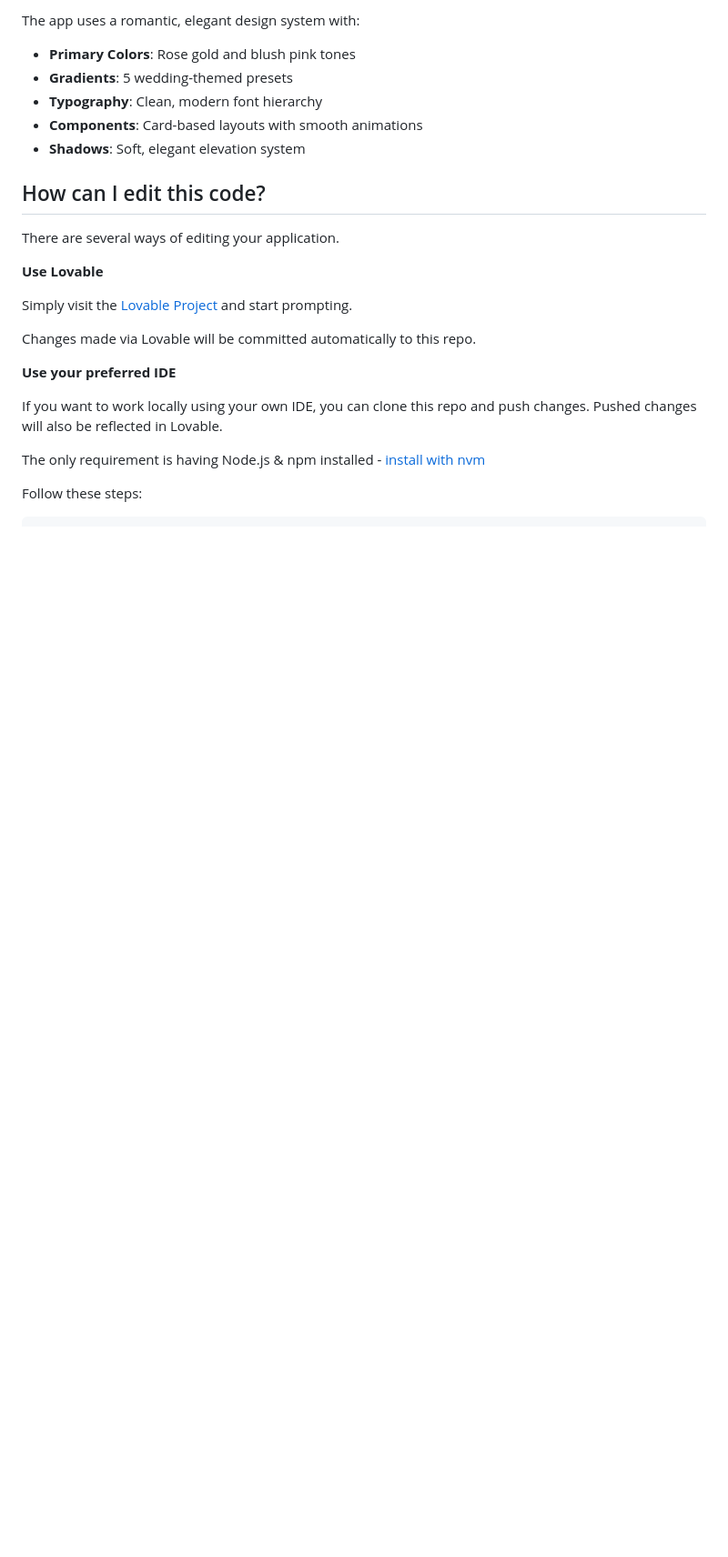
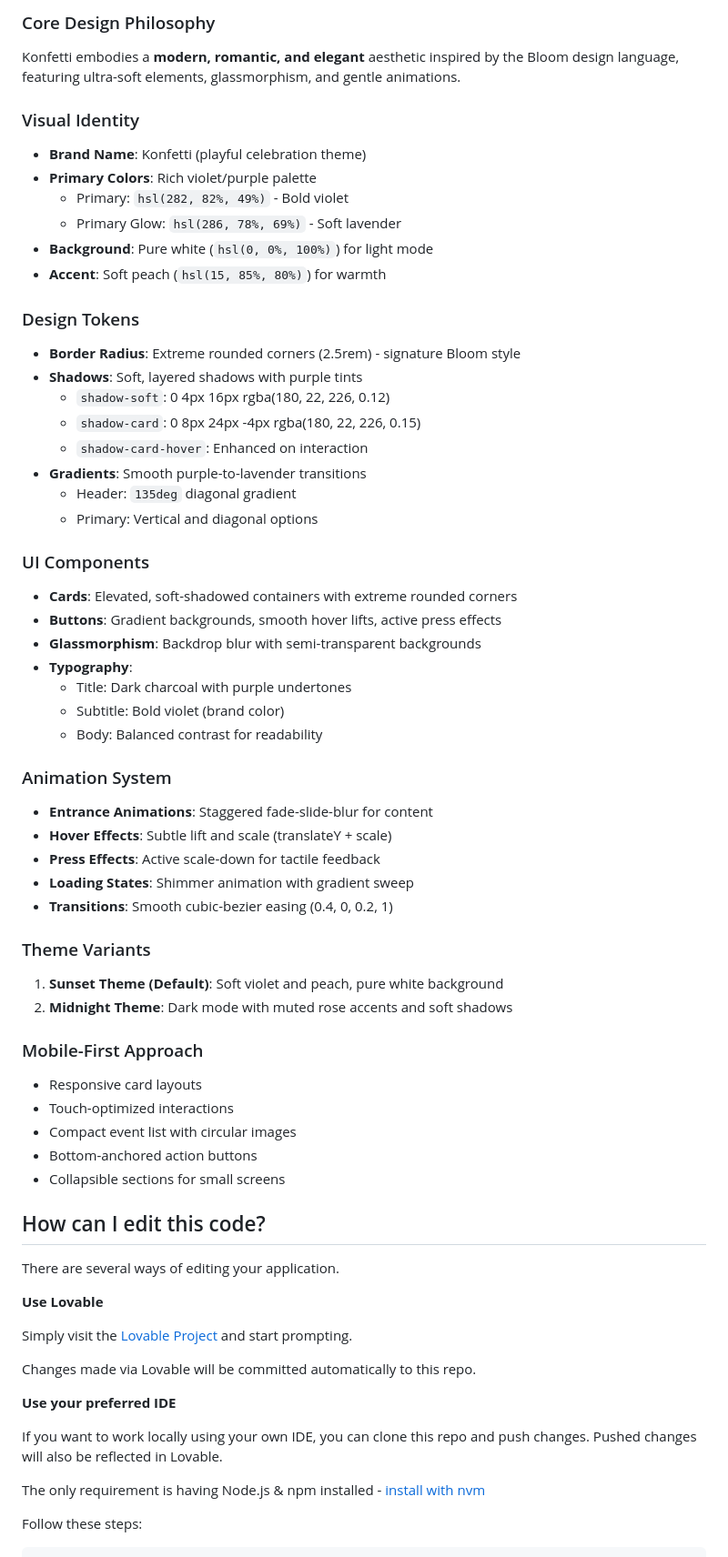
Before and after one commit to ketochiesesoyyo/konfetti-capacitor-integration, a Markdown page: README.md, the part around one of its changes. Shown at 91% size. Rendered like a GitHub page; blank space fills up the shorter version.

```diff
--- a/README.md
+++ b/README.md
@@ -44,10 +51,51 @@ The mock user (Alex Johnson, 28) is already attending the Sarah & James wedding
 
-The app uses a romantic, elegant design system with:
-- **Primary Colors**: Rose gold and blush pink tones
-- **Gradients**: 5 wedding-themed presets
-- **Typography**: Clean, modern font hierarchy
-- **Components**: Card-based layouts with smooth animations
-- **Shadows**: Soft, elegant elevation system
+### Core Design Philosophy
+Konfetti embodies a **modern, romantic, and elegant** aesthetic inspired by the Bloom design language, featuring ultra-soft elements, glassmorphism, and gentle animations.
+
+### Visual Identity
+- **Brand Name**: Konfetti (playful celebration theme)
+- **Primary Colors**: Rich violet/purple palette
+  - Primary: `hsl(282, 82%, 49%)` - Bold violet
+  - Primary Glow: `hsl(286, 78%, 69%)` - Soft lavender
+- **Background**: Pure white (`hsl(0, 0%, 100%)`) for light mode
+- **Accent**: Soft peach (`hsl(15, 85%, 80%)`) for warmth
+
+### Design Tokens
+- **Border Radius**: Extreme rounded corners (2.5rem) - signature Bloom style
+- **Shadows**: Soft, layered shadows with purple tints
+  - `shadow-soft`: 0 4px 16px rgba(180, 22, 226, 0.12)
+  - `shadow-card`: 0 8px 24px -4px rgba(180, 22, 226, 0.15)
+  - `shadow-card-hover`: Enhanced on interaction
+- **Gradients**: Smooth purple-to-lavender transitions
+  - Header: `135deg` diagonal gradient
+  - Primary: Vertical and diagonal options
+
+### UI Components
+- **Cards**: Elevated, soft-shadowed containers with extreme rounded corners
+- **Buttons**: Gradient backgrounds, smooth hover lifts, active press effects
+- **Glassmorphism**: Backdrop blur with semi-transparent backgrounds
+- **Typography**:
+  - Title: Dark charcoal with purple undertones
+  - Subtitle: Bold violet (brand color)
+  - Body: Balanced contrast for readability
+
+### Animation System
+- **Entrance Animations**: Staggered fade-slide-blur for content
+- **Hover Effects**: Subtle lift and scale (translateY + scale)
+- **Press Effects**: Active scale-down for tactile feedback
+- **Loading States**: Shimmer animation with gradient sweep
+- **Transitions**: Smooth cubic-bezier easing (0.4, 0, 0.2, 1)
+
+### Theme Variants
+1. **Sunset Theme (Default)**: Soft violet and peach, pure white background
+2. **Midnight Theme**: Dark mode with muted rose accents and soft shadows
+
+### Mobile-First Approach
+- Responsive card layouts
+- Touch-optimized interactions
+- Compact event list with circular images
+- Bottom-anchored action buttons
+- Collapsible sections for small screens
 
 ## How can I edit this code?
 
```
Also changed, not shown: other parts of README.md (+36 -29 lines).
